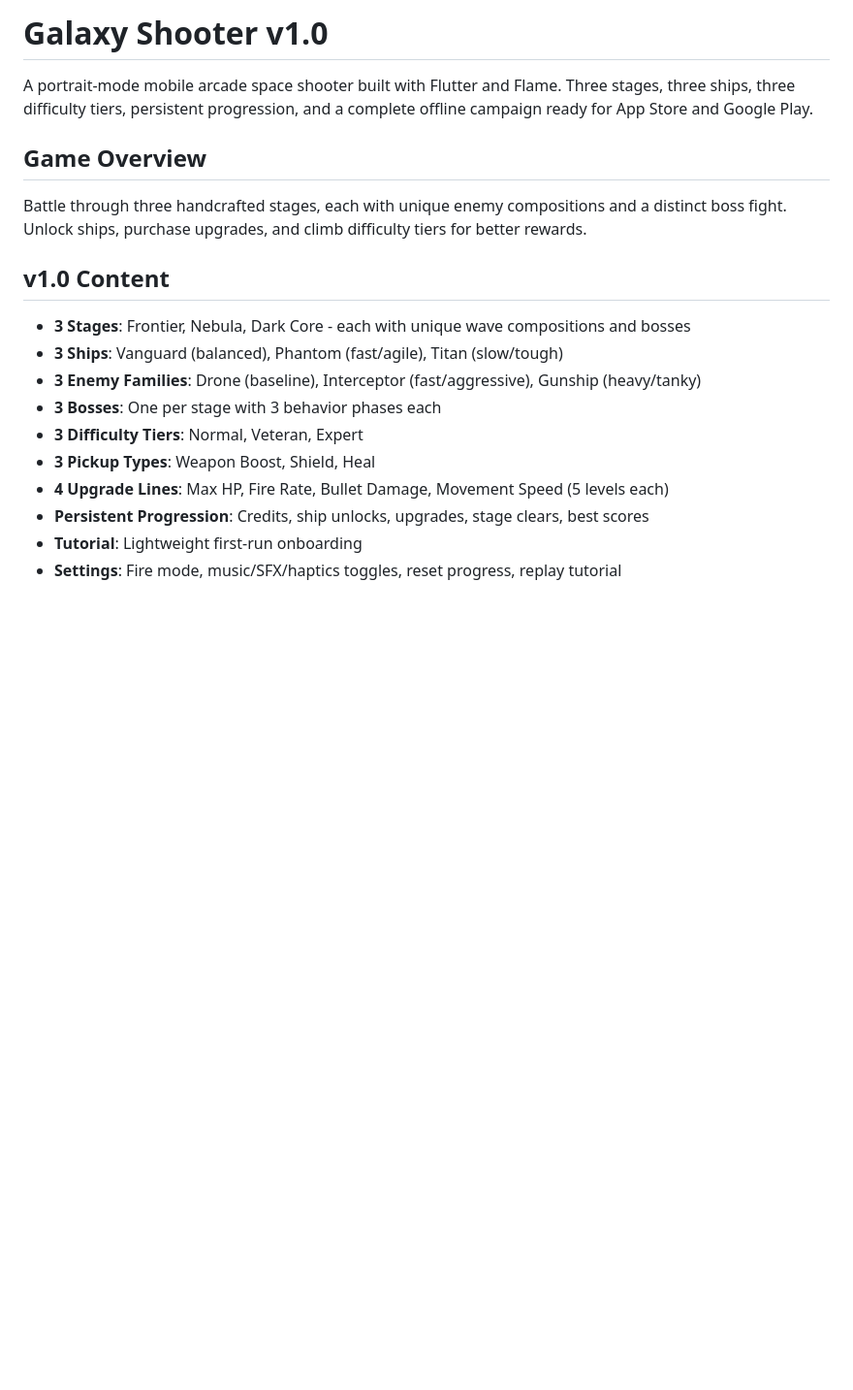
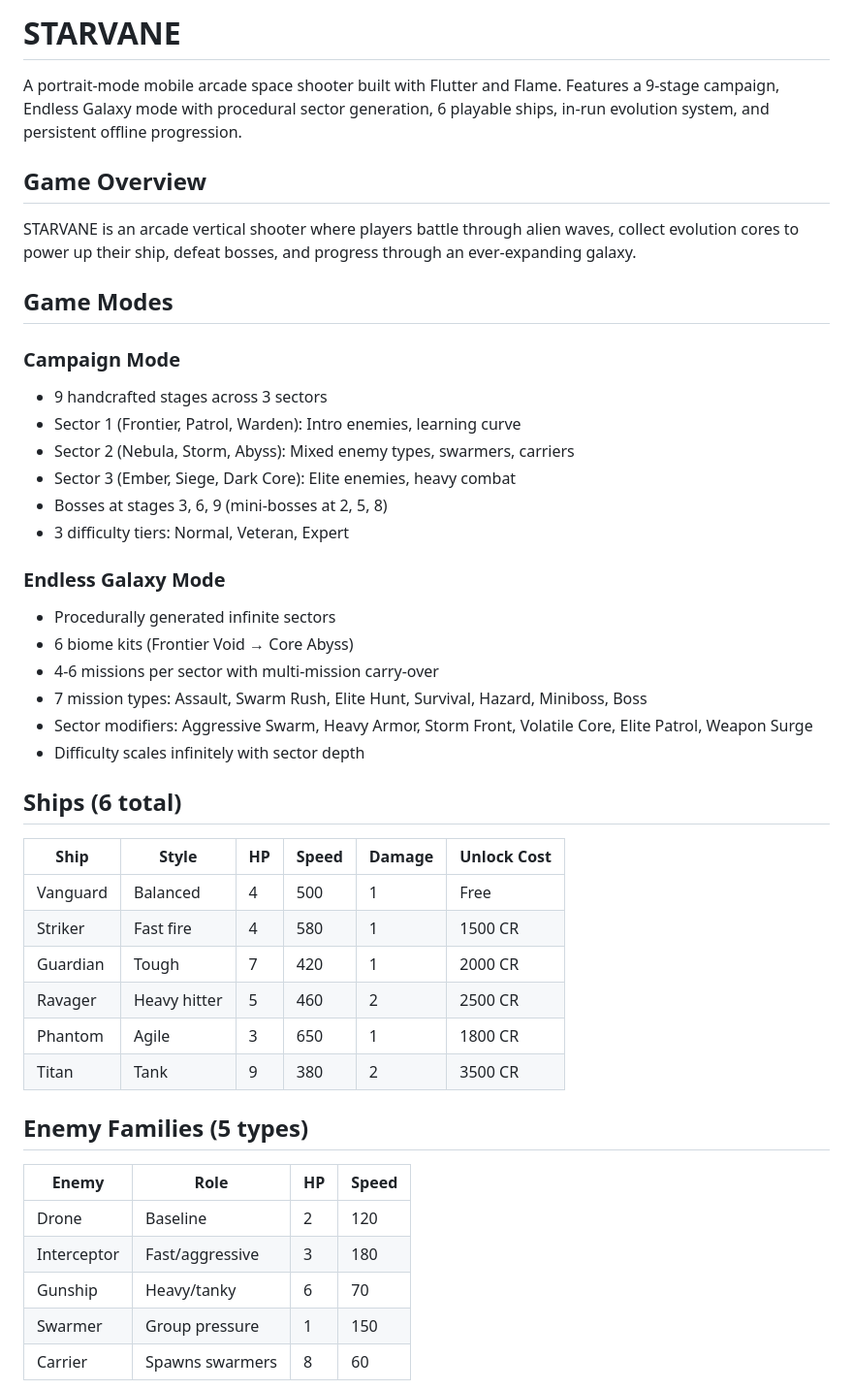
Before and after one commit to serge2day/galaxy_shoot, a Markdown page: README.md, the part around one of its changes. Shown at 97% size. Drawn GitHub-style; blank space fills up the shorter version.

```diff
--- a/README.md
+++ b/README.md
@@ -1,20 +1,47 @@
-# Galaxy Shooter v1.0
+# STARVANE
 
-A portrait-mode mobile arcade space shooter built with Flutter and Flame. Three stages, three ships, three difficulty tiers, persistent progression, and a complete offline campaign ready for App Store and Google Play.
+A portrait-mode mobile arcade space shooter built with Flutter and Flame. Features a 9-stage campaign, Endless Galaxy mode with procedural sector generation, 6 playable ships, in-run evolution system, and persistent offline progression.
 
 ## Game Overview
 
-Battle through three handcrafted stages, each with unique enemy compositions and a distinct boss fight. Unlock ships, purchase upgrades, and climb difficulty tiers for better rewards.
+STARVANE is an arcade vertical shooter where players battle through alien waves, collect evolution cores to power up their ship, defeat bosses, and progress through an ever-expanding galaxy.
 
-## v1.0 Content
+## Game Modes
 
-- **3 Stages**: Frontier, Nebula, Dark Core - each with unique wave compositions and bosses
-- **3 Ships**: Vanguard (balanced), Phantom (fast/agile), Titan (slow/tough)
-- **3 Enemy Families**: Drone (baseline), Interceptor (fast/aggressive), Gunship (heavy/tanky)
-- **3 Bosses**: One per stage with 3 behavior phases each
-- **3 Difficulty Tiers**: Normal, Veteran, Expert
-- **3 Pickup Types**: Weapon Boost, Shield, Heal
-- **4 Upgrade Lines**: Max HP, Fire Rate, Bullet Damage, Movement Speed (5 levels each)
-- **Persistent Progression**: Credits, ship unlocks, upgrades, stage clears, best scores
-- **Tutorial**: Lightweight first-run onboarding
-- **Settings**: Fire mode, music/SFX/haptics toggles, reset progress, replay tutorial
+### Campaign Mode
+- 9 handcrafted stages across 3 sectors
+- Sector 1 (Frontier, Patrol, Warden): Intro enemies, learning curve
+- Sector 2 (Nebula, Storm, Abyss): Mixed enemy types, swarmers, carriers
+- Sector 3 (Ember, Siege, Dark Core): Elite enemies, heavy combat
+- Bosses at stages 3, 6, 9 (mini-bosses at 2, 5, 8)
+- 3 difficulty tiers: Normal, Veteran, Expert
+
+### Endless Galaxy Mode
+- Procedurally generated infinite sectors
+- 6 biome kits (Frontier Void → Core Abyss)
+- 4-6 missions per sector with multi-mission carry-over
+- 7 mission types: Assault, Swarm Rush, Elite Hunt, Survival, Hazard, Miniboss, Boss
+- Sector modifiers: Aggressive Swarm, Heavy Armor, Storm Front, Volatile Core, Elite Patrol, Weapon Surge
+- Difficulty scales infinitely with sector depth
+
+## Ships (6 total)
+
+| Ship | Style | HP | Speed | Damage | Unlock Cost |
+|------|-------|-----|-------|--------|-------------|
+| Vanguard | Balanced | 4 | 500 | 1 | Free |
+| Striker | Fast fire | 4 | 580 | 1 | 1500 CR |
+| Guardian | Tough | 7 | 420 | 1 | 2000 CR |
+| Ravager | Heavy hitter | 5 | 460 | 2 | 2500 CR |
+| Phantom | Agile | 3 | 650 | 1 | 1800 CR |
+| Titan | Tank | 9 | 380 | 2 | 3500 CR |
+
+## Enemy Families (5 types)
+
+| Enemy | Role | HP | Speed |
+|-------|------|-----|-------|
+| Drone | Baseline | 2 | 120 |
+| Interceptor | Fast/aggressive | 3 | 180 |
+| Gunship | Heavy/tanky | 6 | 70 |
+| Swarmer | Group pressure | 1 | 150 |
+| Carrier | Spawns swarmers | 8 | 60 |
+
```
Also changed, not shown: other parts of README.md (+116 -50 lines).
